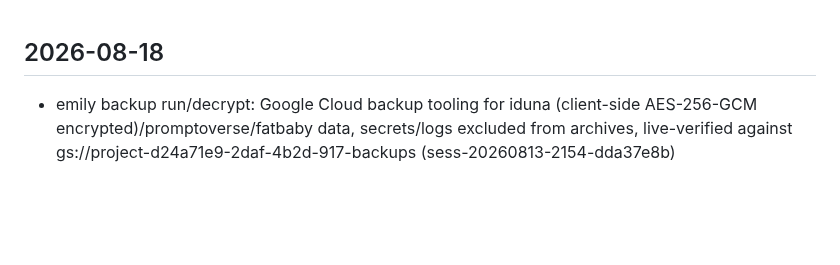
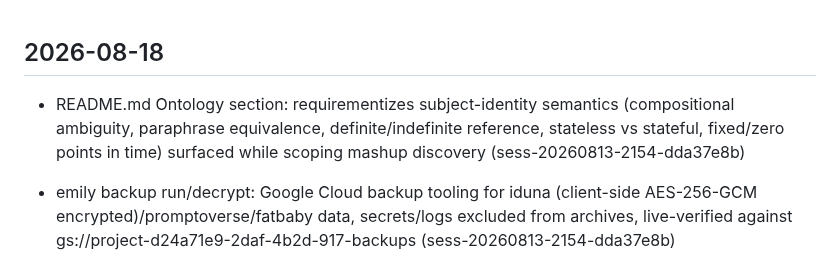
Before and after one commit to emilyspringerton/emily.cli, a Markdown page: CHANGELOG.md, the part around the change. GitHub-like rendering; blank space fills up the shorter version.

Commit message:
changelog(emily.cli): README.md Ontology section: requirementizes subject-identit…
Session: sess-20260813-2154-dda37e8b

```diff
--- a/CHANGELOG.md
+++ b/CHANGELOG.md
@@ -1,4 +1,5 @@
 ## 2026-08-18
+- README.md Ontology section: requirementizes subject-identity semantics (compositional ambiguity, paraphrase equivalence, definite/indefinite reference, stateless vs stateful, fixed/zero points in time) surfaced while scoping mashup discovery (sess-20260813-2154-dda37e8b)
 - emily backup run/decrypt: Google Cloud backup tooling for iduna (client-side AES-256-GCM encrypted)/promptoverse/fatbaby data, secrets/logs excluded from archives, live-verified against gs://project-d24a71e9-2daf-4b2d-917-backups (sess-20260813-2154-dda37e8b)
 - fix(iduna): Client.Auth() now fetches a fresh JWT on every call instead of reusing a cached one until its exp claim says <5min left -- fixes UNAUTHENTICATED errors from a token invalidated some other way mid-run (e.g. across an iduna.service restart) (sess-20260813-2154-dda37e8b)
 
```
